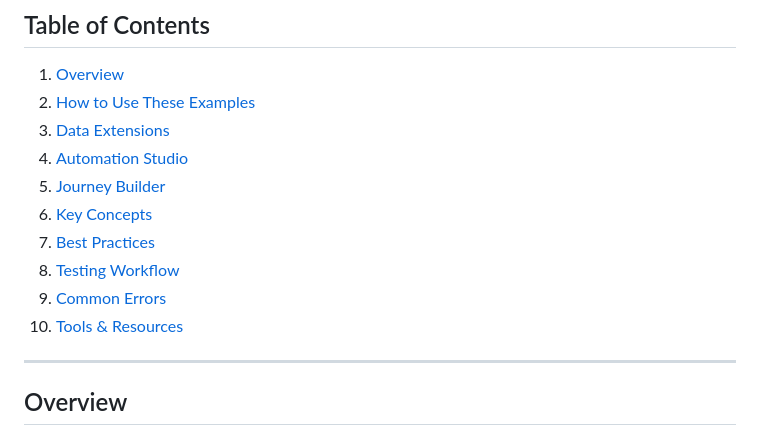
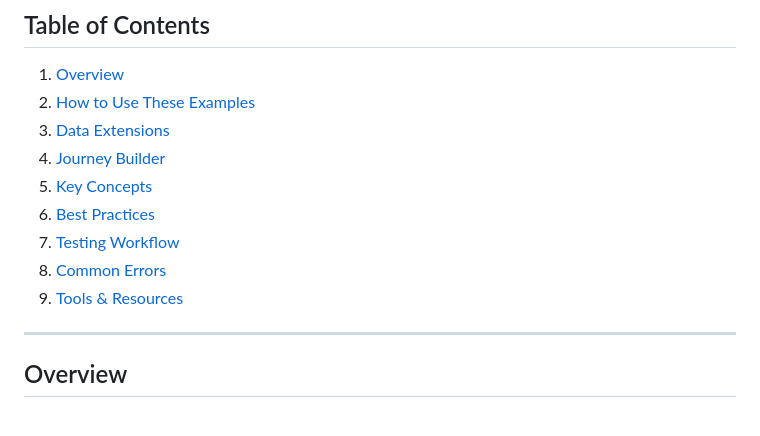
Before and after one commit to KyleCarpenter06/Portfolio, a Markdown page: API Testing/REST_Examples/README.md, the part around one of its changes. GitHub-like rendering.

```diff
--- a/API Testing/REST_Examples/README.md
+++ b/API Testing/REST_Examples/README.md
@@ -9,13 +9,12 @@ This folder contains production-ready REST API examples for Salesforce Marketing
 1. [Overview](#overview)
 2. [How to Use These Examples](#how-to-use-these-examples)
 3. [Data Extensions](#data-extensions)
-4. [Automation Studio](#automation-studio)
-5. [Journey Builder](#journey-builder)
-6. [Key Concepts](#key-concepts)
-7. [Best Practices](#best-practices)
-8. [Testing Workflow](#testing-workflow)
-9. [Common Errors](#common-errors)
-10. [Tools & Resources](#tools--resources)
+4. [Journey Builder](#journey-builder)
+5. [Key Concepts](#key-concepts)
+6. [Best Practices](#best-practices)
+7. [Testing Workflow](#testing-workflow)
+8. [Common Errors](#common-errors)
+9. [Tools & Resources](#tools--resources)
 
 ---
 
```
Also changed, not shown: other parts of API Testing/REST_Examples/README.md (+0 -151 lines).
